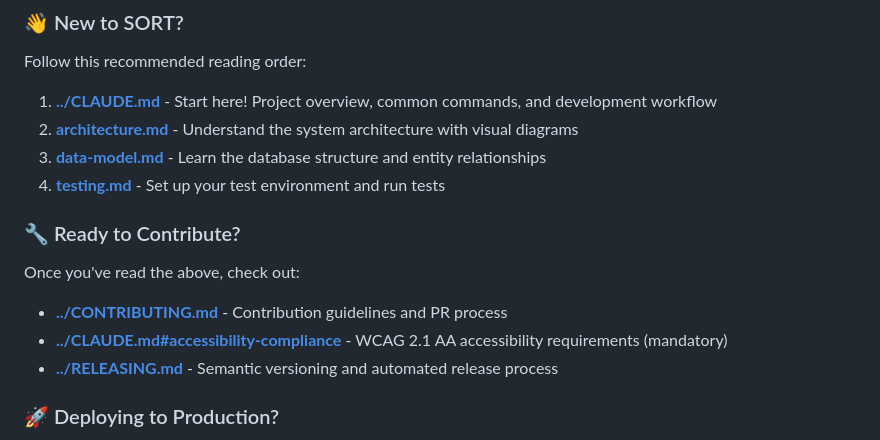
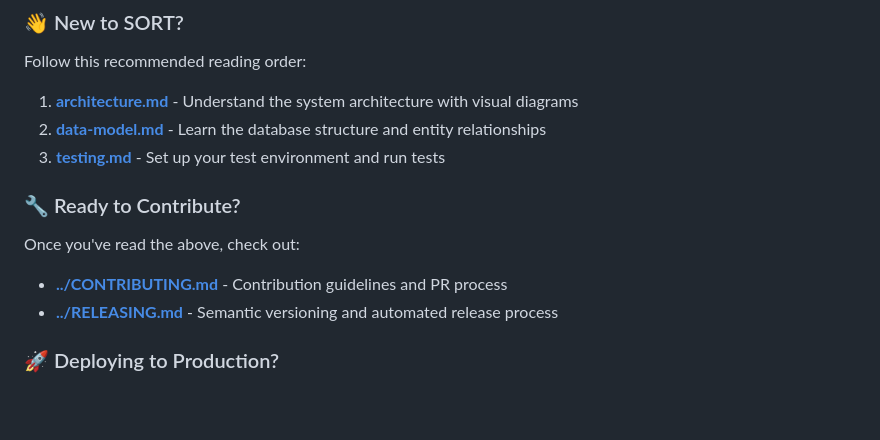
Before and after one commit to RSE-Sheffield/SORT, a Markdown page: docs/README.md, the part around the change. Drawn GitHub-style; blank space fills up the shorter version.

```diff
--- a/docs/README.md
+++ b/docs/README.md
@@ -8,17 +8,15 @@ This directory contains detailed technical documentation for developers working
 
 Follow this recommended reading order:
 
-1. **[../CLAUDE.md](../CLAUDE.md)** - Start here! Project overview, common commands, and development workflow
-2. **[architecture.md](architecture.md)** - Understand the system architecture with visual diagrams
-3. **[data-model.md](data-model.md)** - Learn the database structure and entity relationships
-4. **[testing.md](testing.md)** - Set up your test environment and run tests
+1. **[architecture.md](architecture.md)** - Understand the system architecture with visual diagrams
+2. **[data-model.md](data-model.md)** - Learn the database structure and entity relationships
+3. **[testing.md](testing.md)** - Set up your test environment and run tests
 
 ### 🔧 Ready to Contribute?
 
 Once you've read the above, check out:
 
 - **[../CONTRIBUTING.md](../CONTRIBUTING.md)** - Contribution guidelines and PR process
-- **[../CLAUDE.md#accessibility-compliance](../CLAUDE.md#accessibility-compliance)** - WCAG 2.1 AA accessibility requirements (mandatory)
 - **[../RELEASING.md](../RELEASING.md)** - Semantic versioning and automated release process
 
 ### 🚀 Deploying to Production?
```
